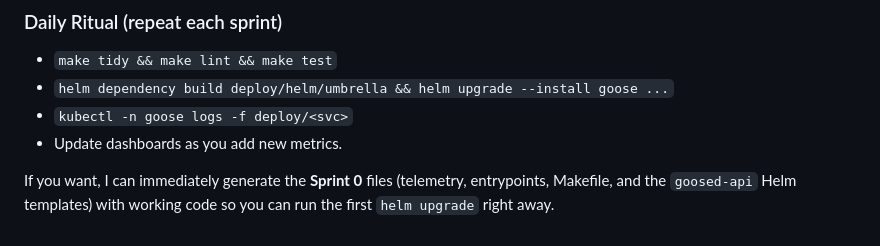
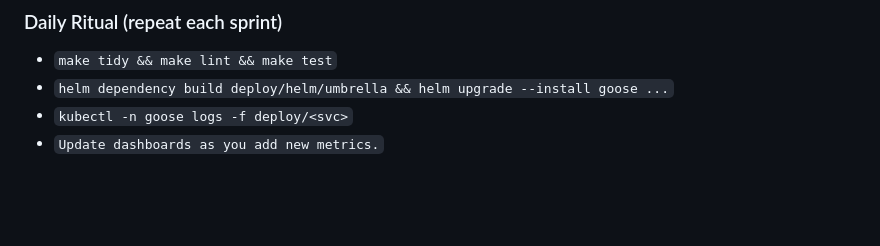
Before and after one commit to larson-carter/goosed, a Markdown page: SPRINT-PLAN.md, the part around one of its changes. Drawn GitHub-style; blank space fills up the shorter version.

```diff
--- a/SPRINT-PLAN.md
+++ b/SPRINT-PLAN.md
@@ -486,6 +464,4 @@ Return full file contents for README.md and smoke.sh.
 * `make tidy && make lint && make test`
 * `helm dependency build deploy/helm/umbrella && helm upgrade --install goose ...`
 * `kubectl -n goose logs -f deploy/<svc>`
-* Update dashboards as you add new metrics.
-
-If you want, I can immediately generate the **Sprint 0** files (telemetry, entrypoints, Makefile, and the `goosed-api` Helm templates) with working code so you can run the first `helm upgrade` right away.
+* `Update dashboards as you add new metrics.`
```
Also changed, not shown: other parts of SPRINT-PLAN.md (+0 -22 lines), README.md (+0 -51 lines).
